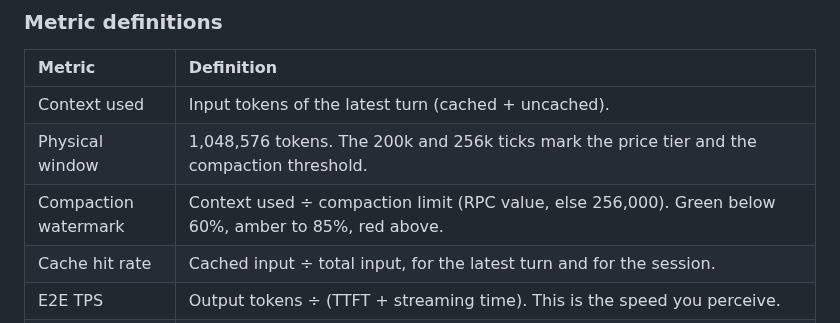
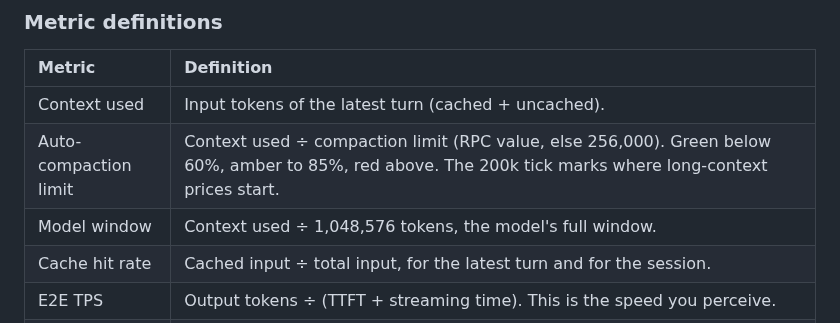
Before and after one commit to evenluo/agy-pulse, a Markdown page: README.md, the part around one of its changes. Drawn GitHub-style.

```diff
--- a/README.md
+++ b/README.md
@@ -74,8 +74,8 @@ When both are available, RPC values win and the transcript fills gaps.
 | Metric | Definition |
 | :--- | :--- |
 | Context used | Input tokens of the latest turn (cached + uncached). |
-| Physical window | 1,048,576 tokens. The 200k and 256k ticks mark the price tier and the compaction threshold. |
-| Compaction watermark | Context used ÷ compaction limit (RPC value, else 256,000). Green below 60%, amber to 85%, red above. |
+| Auto-compaction limit | Context used ÷ compaction limit (RPC value, else 256,000). Green below 60%, amber to 85%, red above. The 200k tick marks where long-context prices start. |
+| Model window | Context used ÷ 1,048,576 tokens, the model's full window. |
 | Cache hit rate | Cached input ÷ total input, for the latest turn and for the session. |
 | E2E TPS | Output tokens ÷ (TTFT + streaming time). This is the speed you perceive. |
 | Decode TPS | Output tokens ÷ streaming time. Turns with less than 0.15 s of streaming are skipped as buffered. |
```
Also changed, not shown: other parts of README.md (+1 -1 lines), README_CN.md (+3 -3 lines), docs/screenshot-en.png, docs/screenshot-zh.png, 3 other files.
